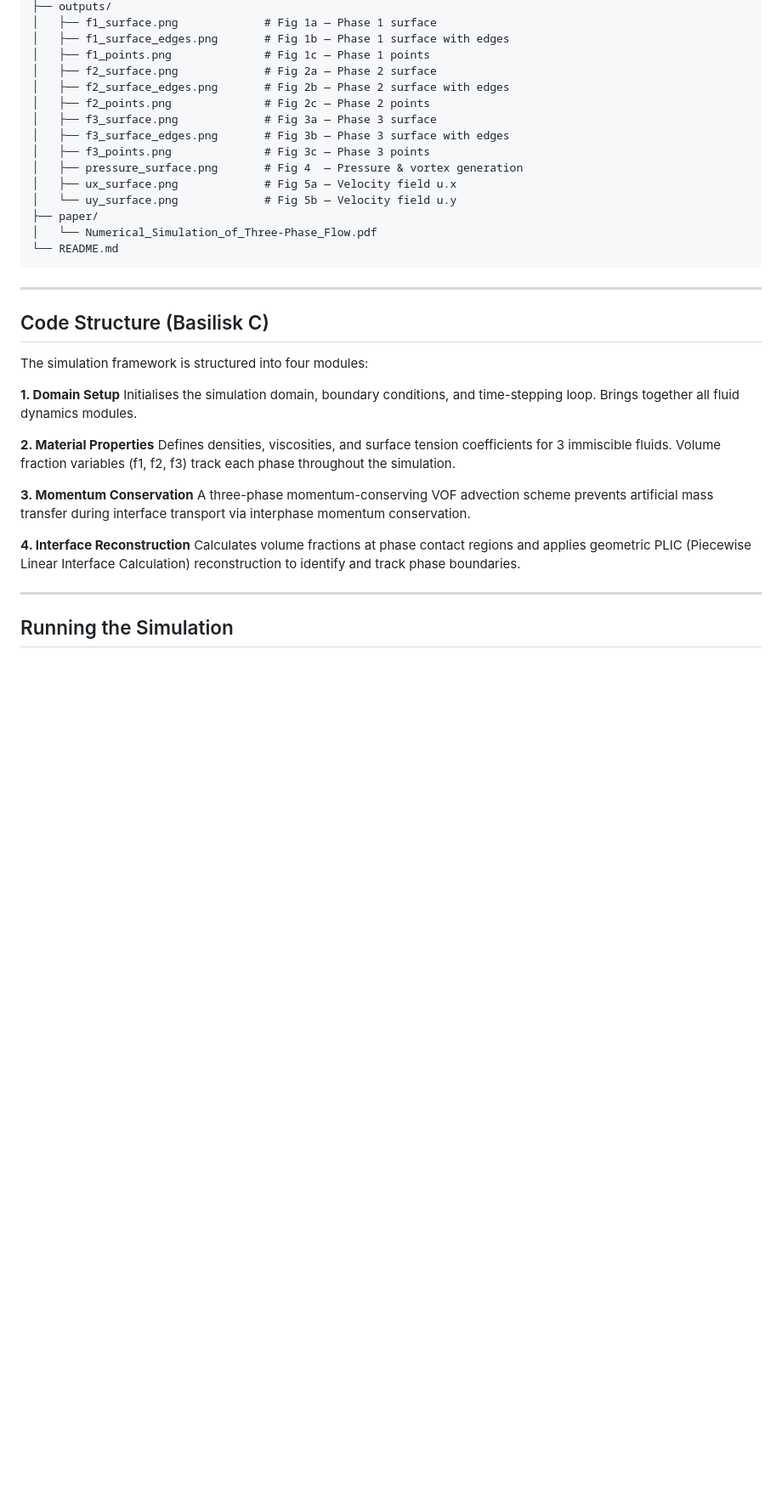
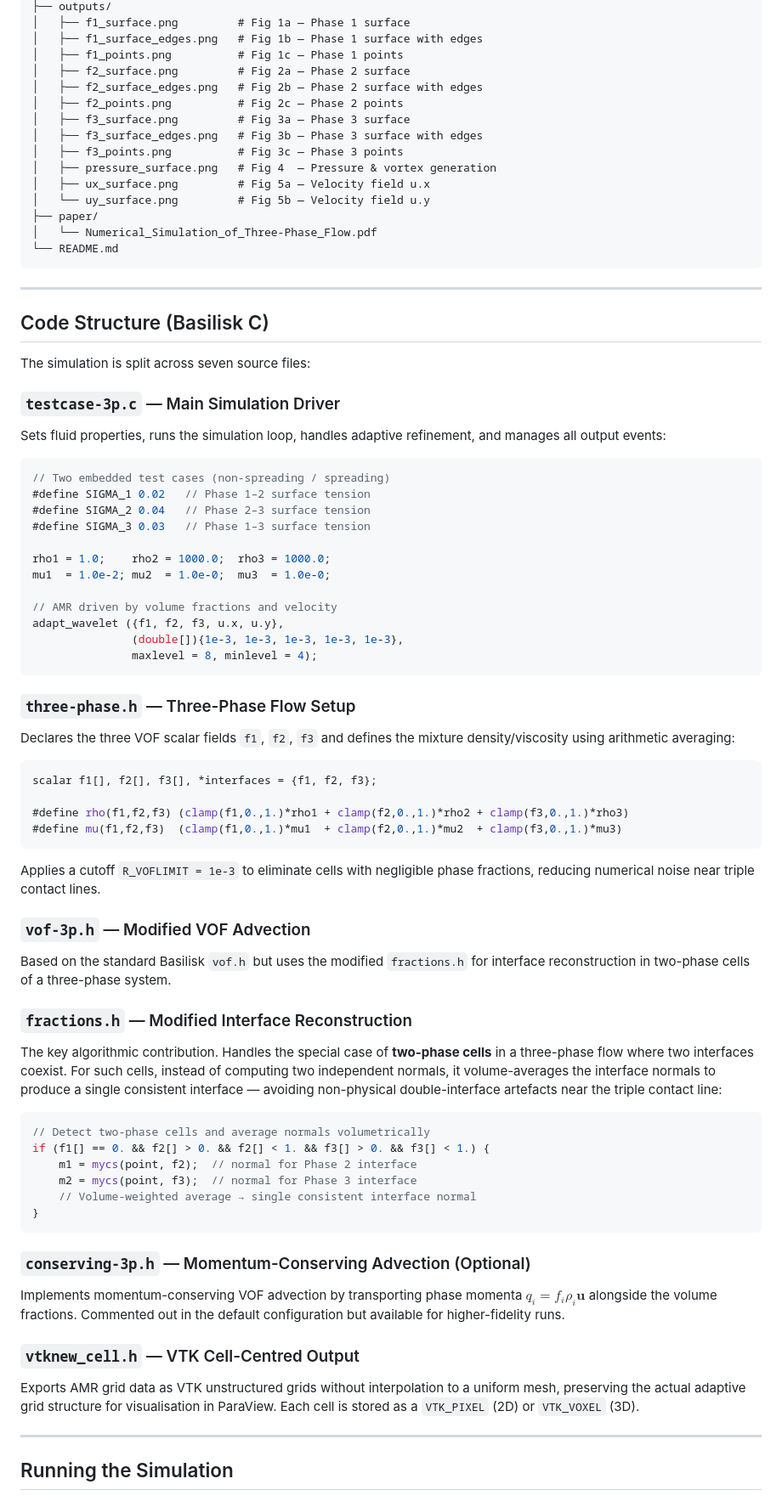
Before and after one commit to Thilak-Srinivasan/three-phase-flow-vof, a Markdown page: README.md, the part around one of its changes. Shown at 85% size. Rendered like a GitHub page; blank space fills up the shorter version.

````diff
--- a/README.md
+++ b/README.md
@@ -192,16 +186,16 @@ three-phase-flow-vof/
 ├── outputs/
-│   ├── f1_surface.png             # Fig 1a — Phase 1 surface
-│   ├── f1_surface_edges.png       # Fig 1b — Phase 1 surface with edges
-│   ├── f1_points.png              # Fig 1c — Phase 1 points
-│   ├── f2_surface.png             # Fig 2a — Phase 2 surface
-│   ├── f2_surface_edges.png       # Fig 2b — Phase 2 surface with edges
-│   ├── f2_points.png              # Fig 2c — Phase 2 points
-│   ├── f3_surface.png             # Fig 3a — Phase 3 surface
-│   ├── f3_surface_edges.png       # Fig 3b — Phase 3 surface with edges
-│   ├── f3_points.png              # Fig 3c — Phase 3 points
-│   ├── pressure_surface.png       # Fig 4  — Pressure & vortex generation
-│   ├── ux_surface.png             # Fig 5a — Velocity field u.x
-│   └── uy_surface.png             # Fig 5b — Velocity field u.y
+│   ├── f1_surface.png         # Fig 1a — Phase 1 surface
+│   ├── f1_surface_edges.png   # Fig 1b — Phase 1 surface with edges
+│   ├── f1_points.png          # Fig 1c — Phase 1 points
+│   ├── f2_surface.png         # Fig 2a — Phase 2 surface
+│   ├── f2_surface_edges.png   # Fig 2b — Phase 2 surface with edges
+│   ├── f2_points.png          # Fig 2c — Phase 2 points
+│   ├── f3_surface.png         # Fig 3a — Phase 3 surface
+│   ├── f3_surface_edges.png   # Fig 3b — Phase 3 surface with edges
+│   ├── f3_points.png          # Fig 3c — Phase 3 points
+│   ├── pressure_surface.png   # Fig 4  — Pressure & vortex generation
+│   ├── ux_surface.png         # Fig 5a — Velocity field u.x
+│   └── uy_surface.png         # Fig 5b — Velocity field u.y
 ├── paper/
 │   └── Numerical_Simulation_of_Three-Phase_Flow.pdf
 └── README.md
@@ -211,19 +205,58 @@ three-phase-flow-vof/
 
 ## Code Structure (Basilisk C)
 
-The simulation framework is structured into four modules:
+The simulation is split across seven source files:
 
-**1. Domain Setup**
-Initialises the simulation domain, boundary conditions, and time-stepping loop. Brings together all fluid dynamics modules.
+### `testcase-3p.c` — Main Simulation Driver
+Sets fluid properties, runs the simulation loop, handles adaptive refinement, and manages all output events:
 
-**2. Material Properties**
-Defines densities, viscosities, and surface tension coefficients for 3 immiscible fluids. Volume fraction variables (f1, f2, f3) track each phase throughout the simulation.
+```c
+// Two embedded test cases (non-spreading / spreading)
+#define SIGMA_1 0.02   // Phase 1–2 surface tension
+#define SIGMA_2 0.04   // Phase 2–3 surface tension
+#define SIGMA_3 0.03   // Phase 1–3 surface tension
 
-**3. Momentum Conservation**
-A three-phase momentum-conserving VOF advection scheme prevents artificial mass transfer during interface transport via interphase momentum conservation.
+rho1 = 1.0;    rho2 = 1000.0;  rho3 = 1000.0;
+mu1  = 1.0e-2; mu2  = 1.0e-0;  mu3  = 1.0e-0;
 
-**4. Interface Reconstruction**
-Calculates volume fractions at phase contact regions and applies geometric PLIC (Piecewise Linear Interface Calculation) reconstruction to identify and track phase boundaries.
+// AMR driven by volume fractions and velocity
+adapt_wavelet ({f1, f2, f3, u.x, u.y},
+               (double[]){1e-3, 1e-3, 1e-3, 1e-3, 1e-3},
+               maxlevel = 8, minlevel = 4);
+```
+
+### `three-phase.h` — Three-Phase Flow Setup
+Declares the three VOF scalar fields `f1`, `f2`, `f3` and defines the mixture density/viscosity using arithmetic averaging:
+
+```c
+scalar f1[], f2[], f3[], *interfaces = {f1, f2, f3};
+
+#define rho(f1,f2,f3) (clamp(f1,0.,1.)*rho1 + clamp(f2,0.,1.)*rho2 + clamp(f3,0.,1.)*rho3)
+#define mu(f1,f2,f3)  (clamp(f1,0.,1.)*mu1  + clamp(f2,0.,1.)*mu2  + clamp(f3,0.,1.)*mu3)
+```
+
+Applies a cutoff `R_VOFLIMIT = 1e-3` to eliminate cells with negligible phase fractions, reducing numerical noise near triple contact lines.
+
+### `vof-3p.h` — Modified VOF Advection
+Based on the standard Basilisk `vof.h` but uses the modified `fractions.h` for interface reconstruction in two-phase cells of a three-phase system.
+
+### `fractions.h` — Modified Interface Reconstruction
+The key algorithmic contribution. Handles the special case of **two-phase cells** in a three-phase flow where two interfaces coexist. For such cells, instead of computing two independent normals, it volume-averages the interface normals to produce a single consistent interface — avoiding non-physical double-interface artefacts near the triple contact line:
+
+```c
+// Detect two-phase cells and average normals volumetrically
+if (f1[] == 0. && f2[] > 0. && f2[] < 1. && f3[] > 0. && f3[] < 1.) {
+    m1 = mycs(point, f2);  // normal for Phase 2 interface
+    m2 = mycs(point, f3);  // normal for Phase 3 interface
+    // Volume-weighted average → single consistent interface normal
+}
+```
+
+### `conserving-3p.h` — Momentum-Conserving Advection (Optional)
+Implements momentum-conserving VOF advection by transporting phase momenta $q_i = f_i \rho_i \mathbf{u}$ alongside the volume fractions. Commented out in the default configuration but available for higher-fidelity runs.
+
+### `vtknew_cell.h` — VTK Cell-Centred Output
+Exports AMR grid data as VTK unstructured grids without interpolation to a uniform mesh, preserving the actual adaptive grid structure for visualisation in ParaView. Each cell is stored as a `VTK_PIXEL` (2D) or `VTK_VOXEL` (3D).
 
 ---
 
````
Also changed, not shown: other parts of README.md (+91 -69 lines).
